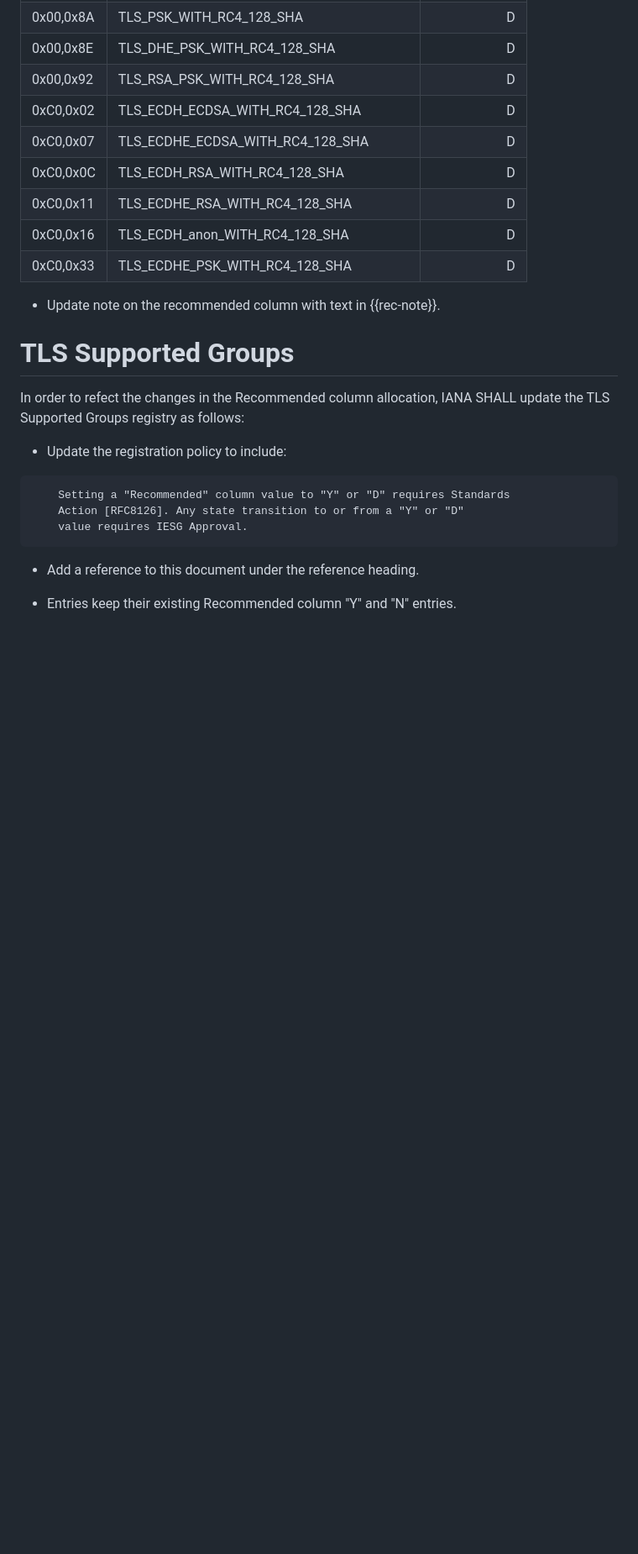
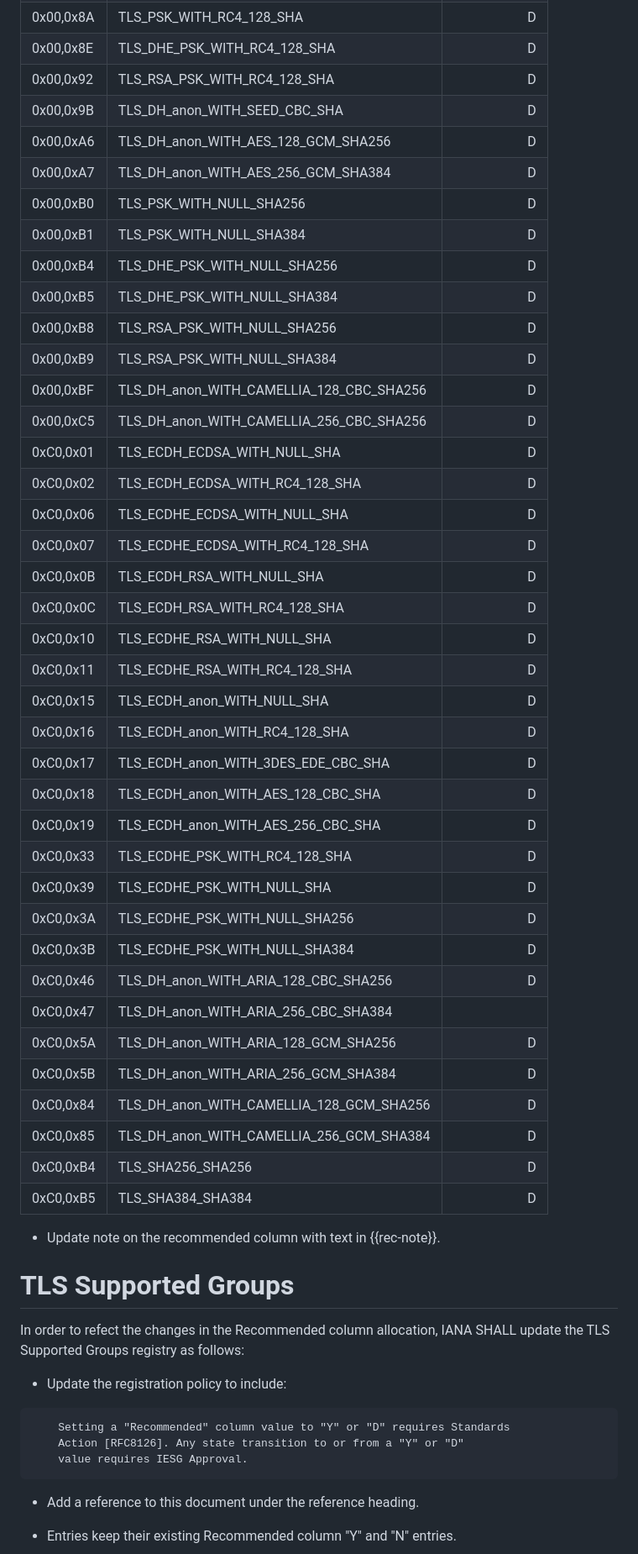
Before and after one commit to tlswg/rfc8447bis, a Markdown page: draft-ietf-tls-rfc8447bis.md, the part around one of its changes. Shown at 84% size. Drawn GitHub-style; blank space fills up the shorter version.

Commit message:
Update draft-ietf-tls-rfc8447bis.md
Updated DIscouraged Ciphers section.

```diff
--- a/draft-ietf-tls-rfc8447bis.md
+++ b/draft-ietf-tls-rfc8447bis.md
@@ -220,12 +244,42 @@ IANA SHALL update the TLS ExtensionType Values registry as follows:
 | 0x00,0x8A	| TLS_PSK_WITH_RC4_128_SHA | D |
 | 0x00,0x8E	| TLS_DHE_PSK_WITH_RC4_128_SHA | D |
 | 0x00,0x92	| TLS_RSA_PSK_WITH_RC4_128_SHA | D |
+| 0x00,0x9B | TLS_DH_anon_WITH_SEED_CBC_SHA | D |
+| 0x00,0xA6 | TLS_DH_anon_WITH_AES_128_GCM_SHA256 | D |
+| 0x00,0xA7 | TLS_DH_anon_WITH_AES_256_GCM_SHA384 | D |
+| 0x00,0xB0	| TLS_PSK_WITH_NULL_SHA256 | D |
+| 0x00,0xB1	| TLS_PSK_WITH_NULL_SHA384 | D |
+| 0x00,0xB4 | TLS_DHE_PSK_WITH_NULL_SHA256 | D |
+| 0x00,0xB5 | TLS_DHE_PSK_WITH_NULL_SHA384 | D |
+| 0x00,0xB8 | TLS_RSA_PSK_WITH_NULL_SHA256	| D |
+| 0x00,0xB9 | TLS_RSA_PSK_WITH_NULL_SHA384 | D |
+| 0x00,0xBF | TLS_DH_anon_WITH_CAMELLIA_128_CBC_SHA256 | D |
+| 0x00,0xC5 | TLS_DH_anon_WITH_CAMELLIA_256_CBC_SHA256 | D |
+| 0xC0,0x01 | TLS_ECDH_ECDSA_WITH_NULL_SHA | D |
 | 0xC0,0x02	| TLS_ECDH_ECDSA_WITH_RC4_128_SHA | D |
+| 0xC0,0x06 | TLS_ECDHE_ECDSA_WITH_NULL_SHA | D |
 | 0xC0,0x07	| TLS_ECDHE_ECDSA_WITH_RC4_128_SHA | D |
+| 0xC0,0x0B | TLS_ECDH_RSA_WITH_NULL_SHA | D |
 | 0xC0,0x0C	| TLS_ECDH_RSA_WITH_RC4_128_SHA | D |
+| 0xC0,0x10 | TLS_ECDHE_RSA_WITH_NULL_SHA | D |
 | 0xC0,0x11	| TLS_ECDHE_RSA_WITH_RC4_128_SHA | D |
+| 0xC0,0x15 | TLS_ECDH_anon_WITH_NULL_SHA | D |
 | 0xC0,0x16	| TLS_ECDH_anon_WITH_RC4_128_SHA | D |
+| 0xC0,0x17 | TLS_ECDH_anon_WITH_3DES_EDE_CBC_SHA | D |
+| 0xC0,0x18 | TLS_ECDH_anon_WITH_AES_128_CBC_SHA	| D |
+| 0xC0,0x19 | TLS_ECDH_anon_WITH_AES_256_CBC_SHA | D |
 | 0xC0,0x33	| TLS_ECDHE_PSK_WITH_RC4_128_SHA | D |
+| 0xC0,0x39	| TLS_ECDHE_PSK_WITH_NULL_SHA	| D
+| 0xC0,0x3A | TLS_ECDHE_PSK_WITH_NULL_SHA256 | D |
+| 0xC0,0x3B | TLS_ECDHE_PSK_WITH_NULL_SHA384 | D |
+| 0xC0,0x46 | TLS_DH_anon_WITH_ARIA_128_CBC_SHA256	| D |
+| 0xC0,0x47 | TLS_DH_anon_WITH_ARIA_256_CBC_SHA384	|
+| 0xC0,0x5A | TLS_DH_anon_WITH_ARIA_128_GCM_SHA256	| D |
+| 0xC0,0x5B | TLS_DH_anon_WITH_ARIA_256_GCM_SHA384 | D |
+| 0xC0,0x84 | TLS_DH_anon_WITH_CAMELLIA_128_GCM_SHA256 | D |
+| 0xC0,0x85 | TLS_DH_anon_WITH_CAMELLIA_256_GCM_SHA384 | D |
+| 0xC0,0xB4 | TLS_SHA256_SHA256 | D |
+| 0xC0,0xB5 | TLS_SHA384_SHA384 | D |
 
 
 - Update note on the recommended column with text in {{rec-note}}.
```
Also changed, not shown: other parts of draft-ietf-tls-rfc8447bis.md (+34 -10 lines).
